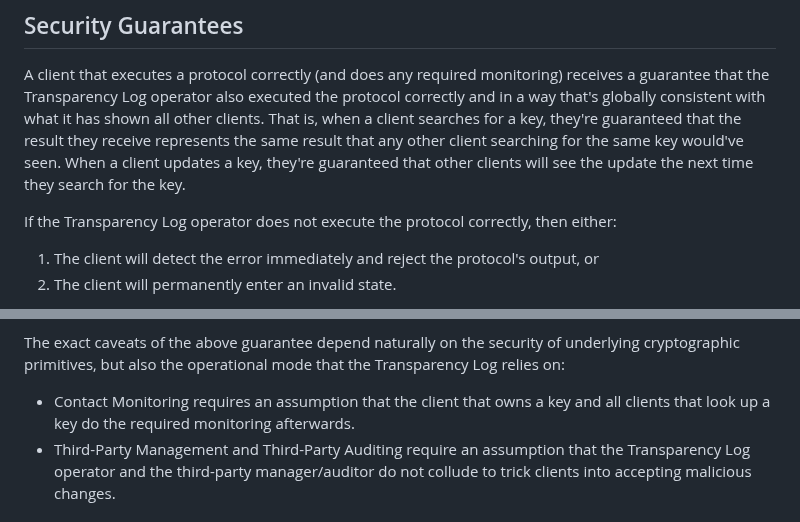
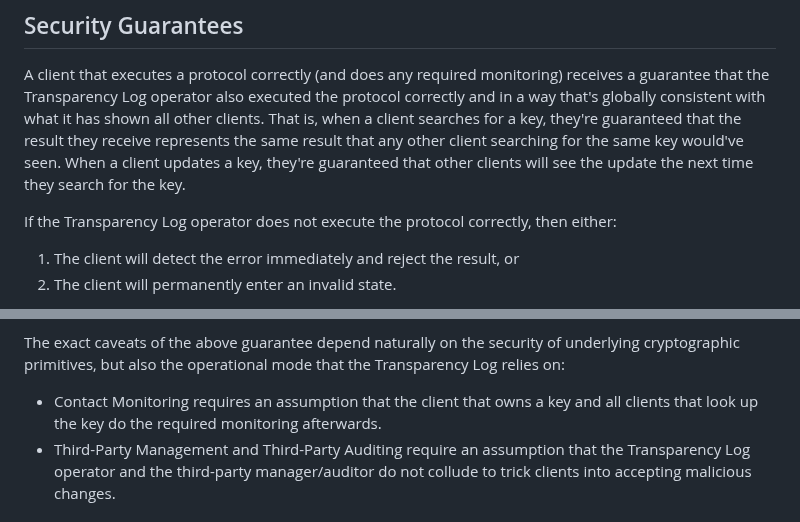
Before and after one commit to Bren2010/draft-key-transparency, a Markdown page: draft-mcmillion-key-transparency.md, 2 parts joined by grey strips. Rendered like a GitHub page.

```diff
--- a/draft-mcmillion-key-transparency.md
+++ b/draft-mcmillion-key-transparency.md
@@ -161,7 +161,8 @@ they search for the key.
 
-If the Transparency Log operator does not execute the protocol correctly, then either:
+If the Transparency Log operator does not execute the protocol correctly, then
+either:
 
-1. The client will detect the error immediately and reject the protocol's output, or
+1. The client will detect the error immediately and reject the result, or
 2. The client will permanently enter an invalid state.
 
 Depending on the exact reason that the client enters an invalid state, it will
@@ -175,7 +176,7 @@ underlying cryptographic primitives, but also the operational mode that the
 Transparency Log relies on:
 
 - Contact Monitoring requires an assumption that the client that owns a key and
-  all clients that look up a key do the required monitoring afterwards.
+  all clients that look up the key do the required monitoring afterwards.
 - Third-Party Management and Third-Party Auditing require an assumption that the
   Transparency Log operator and the third-party manager/auditor do not collude
   to trick clients into accepting malicious changes.
```
Also changed, not shown: other parts of draft-mcmillion-key-transparency.md (+4 -2 lines).
